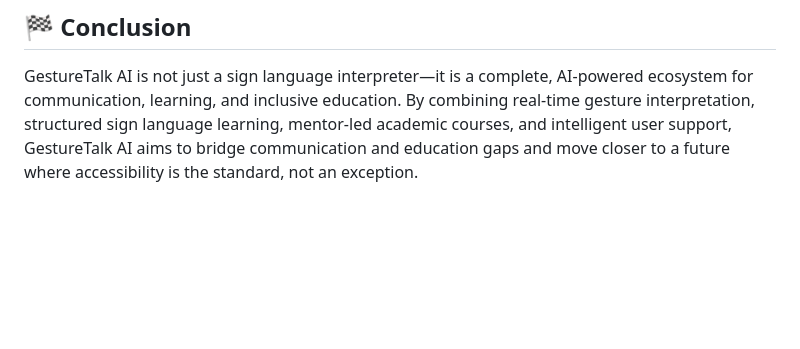
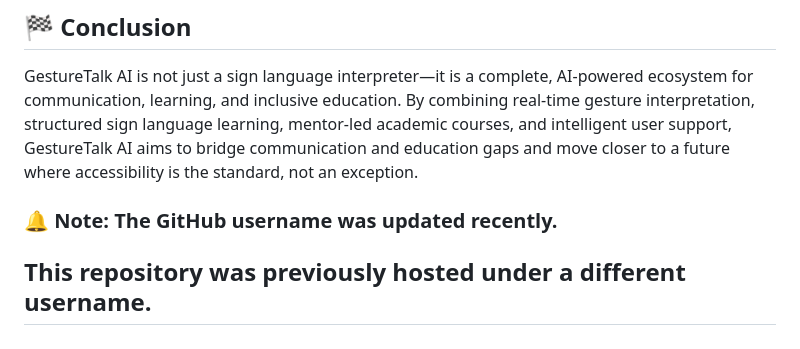
Before and after one commit to squirtlenotgangster/GestureTalkAI-SignLanguage-interpreter-translator-education, a Markdown page: README.md, the part around the change. Rendered like a GitHub page; blank space fills up the shorter version.

Commit message:
GitHub username changed
Added a note about the recent GitHub username update.

```diff
--- a/README.md
+++ b/README.md
@@ -113,3 +113,7 @@ To test the trained model locally using a webcam:
 
 ## 🏁 Conclusion
 GestureTalk AI is not just a sign language interpreter—it is a complete, AI-powered ecosystem for communication, learning, and inclusive education. By combining real-time gesture interpretation, structured sign language learning, mentor-led academic courses, and intelligent user support, GestureTalk AI aims to bridge communication and education gaps and move closer to a future where accessibility is the standard, not an exception.
+
+
+### 🔔 Note: The GitHub username was updated recently.
+## This repository was previously hosted under a different username.
```
